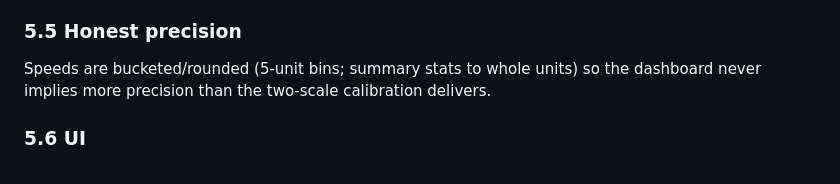
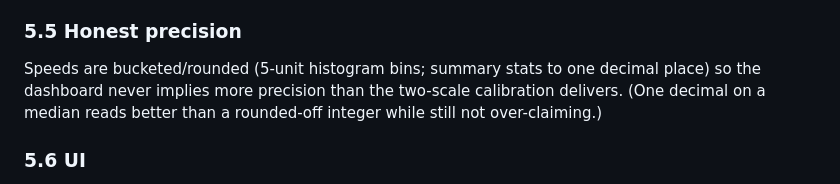
Before and after one commit to PatientVibes/curbcam, a Markdown page: docs/specs/2026-06-01-curbcam-alerts-reports.md, the part around the change. Drawn GitHub-style.

Commit message:
docs(spec): align reports precision note with 1-decimal summary stats
Co-Authored-By: Claude Opus 4.8 (1M context) <noreply@anthropic.com>

```diff
--- a/docs/specs/2026-06-01-curbcam-alerts-reports.md
+++ b/docs/specs/2026-06-01-curbcam-alerts-reports.md
@@ -205,9 +205,10 @@ The repo returns plain aggregate rows; the template computes bar geometry.
 
 ### 5.5 Honest precision
 
-Speeds are bucketed/rounded (5-unit bins; summary stats to whole units) so the
-dashboard never implies more precision than the two-scale calibration
-delivers.
+Speeds are bucketed/rounded (5-unit histogram bins; summary stats to one
+decimal place) so the dashboard never implies more precision than the two-scale
+calibration delivers. (One decimal on a median reads better than a rounded-off
+integer while still not over-claiming.)
 
 ### 5.6 UI
 
```
